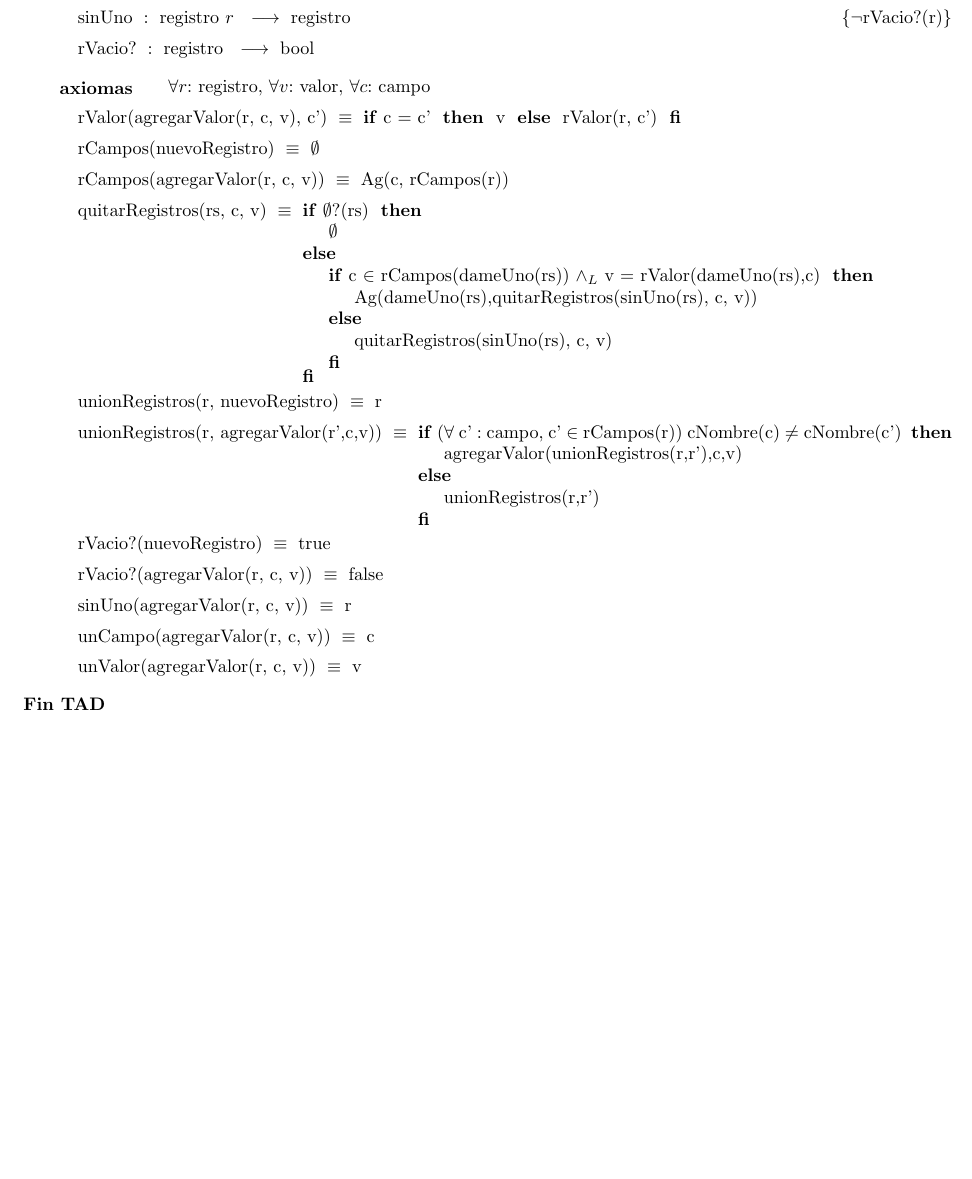
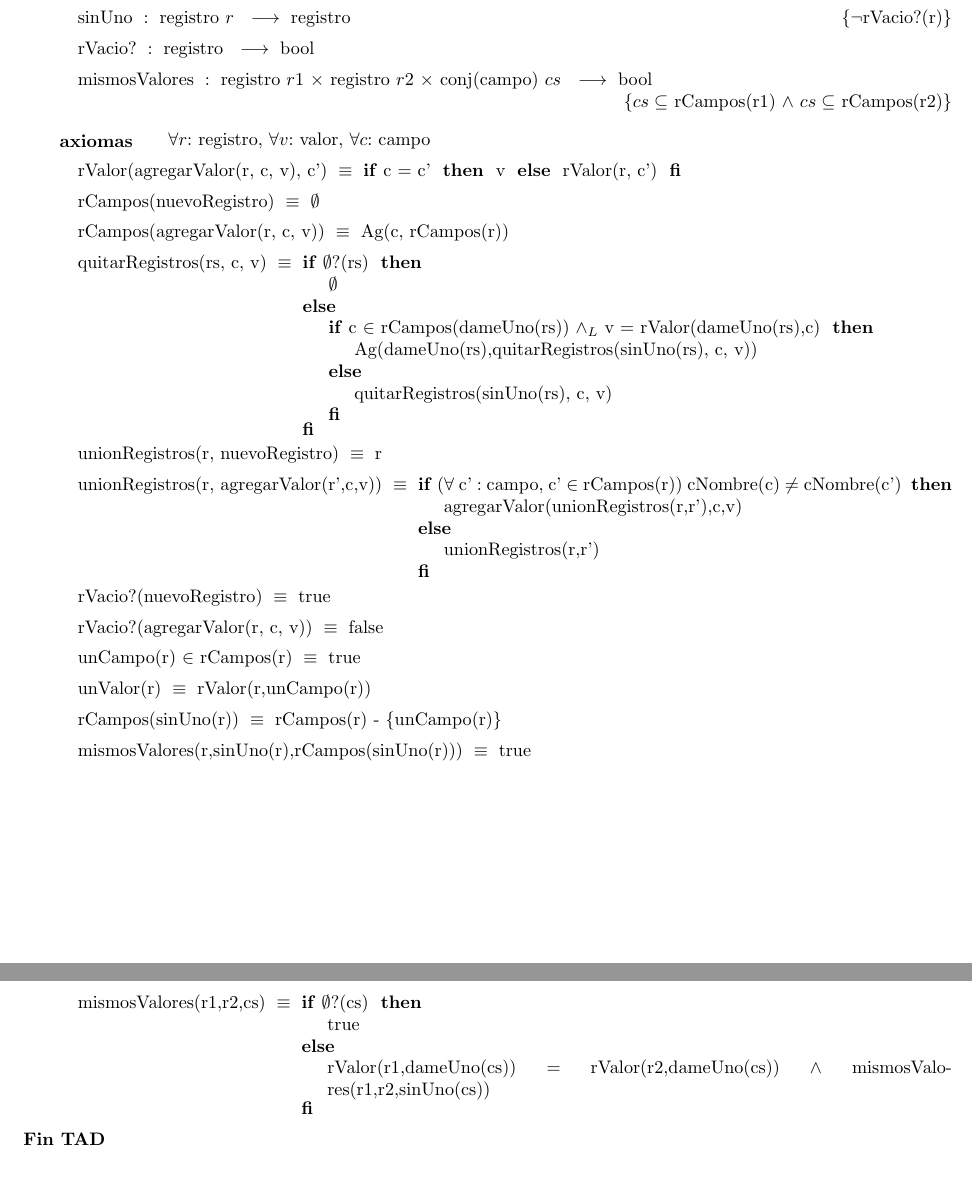
Before and after one commit to ABorgna/algo2, a LaTeX document (tp1/tp1.tex, which reads tp1/tads/registro.tex): part of page 5 of 9 before the commit and two parts of pages 5 and 6 of 9 after it, the two joined at a grey line, cut so that both start at the same text, the shorter picture padded with empty space. Compiled offline with pdfLaTeX.

Commit message:
Arreglar error de confluencia

```diff
--- a/tp1/tads/registro.tex
+++ b/tp1/tads/registro.tex
@@ -32,6 +32,9 @@
 \tadOperacion{unValor}{registro/r}{valor}{$\neg$rVacio?(r)}
 \tadOperacion{sinUno}{registro/r}{registro}{$\neg$rVacio?(r)}
 \tadOperacion{rVacio?}{registro}{bool}{}
+\tadOperacion{mismosValores}{registro/r1, registro/r2, conj(campo)/cs}{bool}{
+    $cs \subseteq$ rCampos(r1) $\land$ $cs \subseteq$ rCampos(r2)
+}
 
 \tadAxiomas[\paratodo{registro}{r}, \paratodo{valor}{v}, \paratodo{campo}{c}]
 \tadAxioma{rValor(agregarValor(r, c, v), c')}{
@@ -66,8 +69,18 @@
 \tadAxioma{rVacio?(nuevoRegistro)}{true}
 \tadAxioma{rVacio?(agregarValor(r, c, v))}{false}
 
-\tadAxioma{sinUno(agregarValor(r, c, v))}{r}
-\tadAxioma{unCampo(agregarValor(r, c, v))}{c}
-\tadAxioma{unValor(agregarValor(r, c, v))}{v}
+\tadAxioma{unCampo(r) $\in$ rCampos(r)}{true}
+\tadAxioma{unValor(r)}{rValor(r,unCampo(r))}
+\tadAxioma{rCampos(sinUno(r))}{rCampos(r) - \{unCampo(r)\}}
+\tadAxioma{mismosValores(r,sinUno(r),rCampos(sinUno(r)))}{true}
+
+\tadAxioma{mismosValores(r1,r2,cs)}{
+    \IF $\emptyset$?(cs) THEN
+        true
+    ELSE
+        rValor(r1,dameUno(cs)) $=$ rValor(r2,dameUno(cs)) $\land$
+        mismosValores(r1,r2,sinUno(cs))
+    FI
+}
 
 \end{tad}
```
